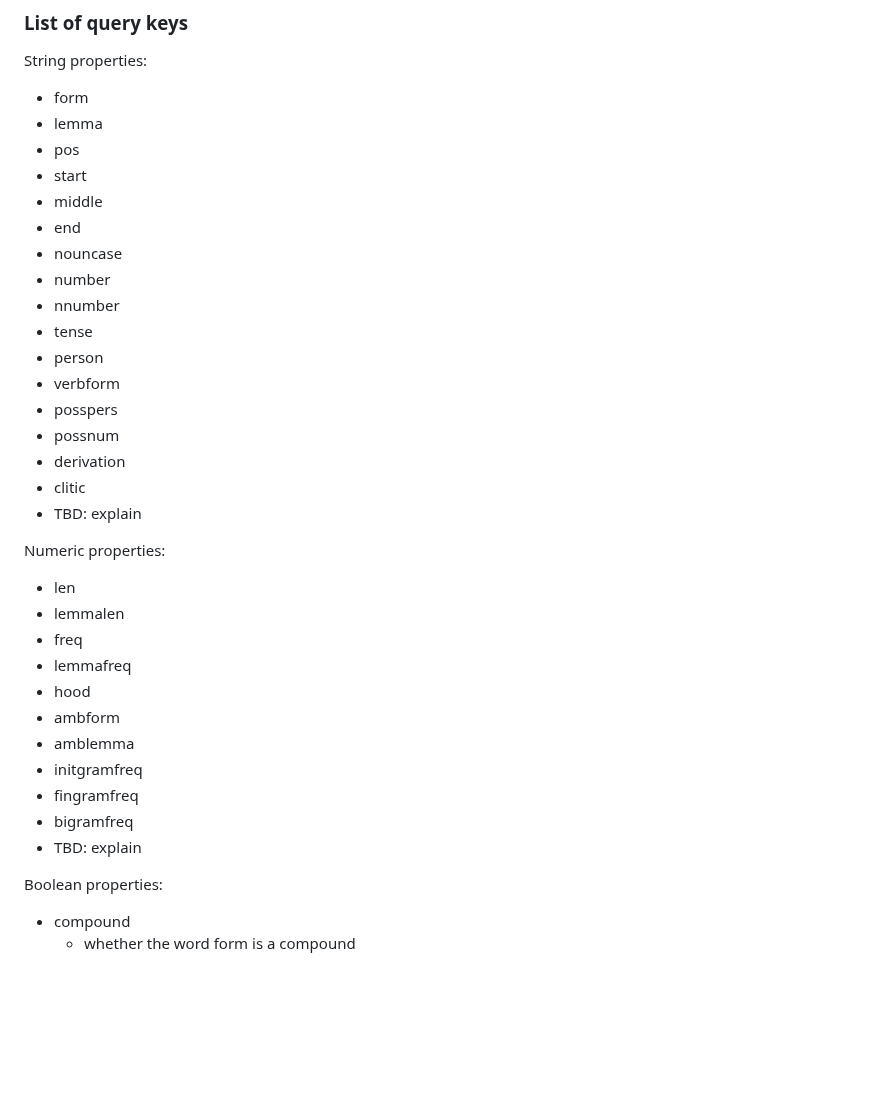
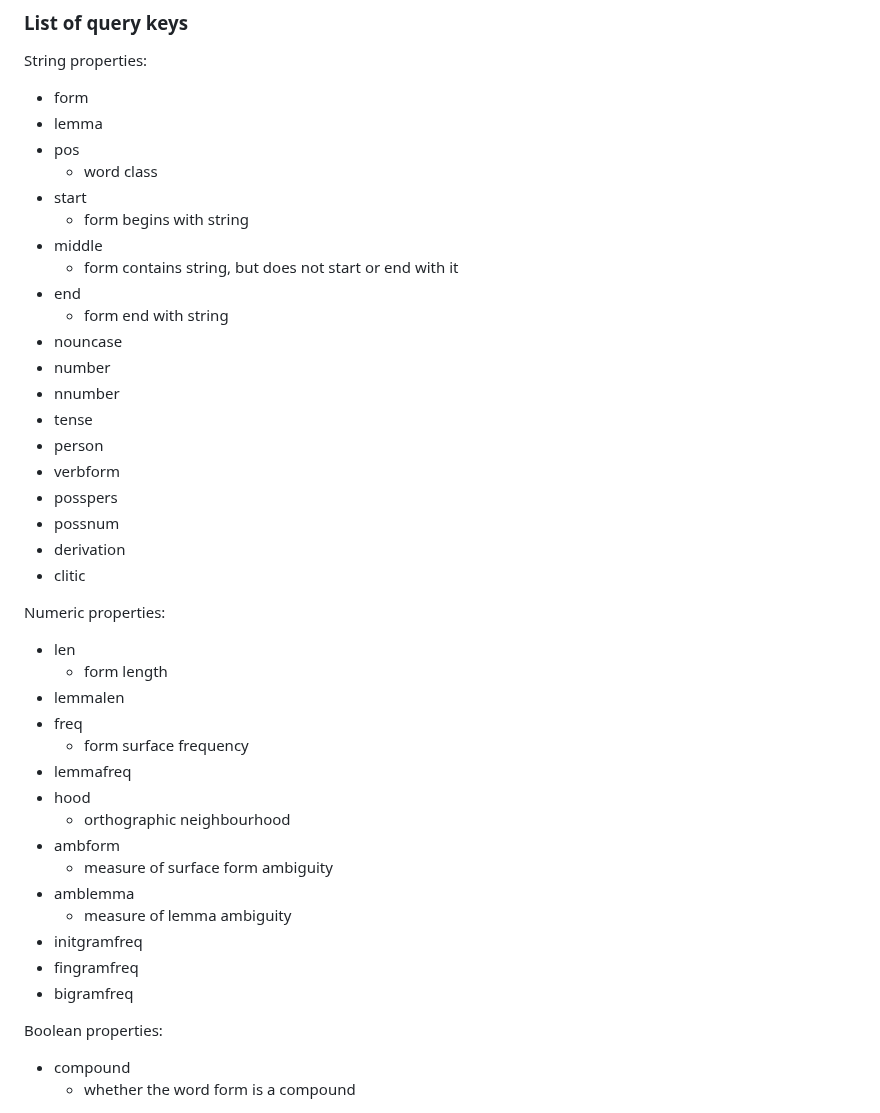
Before and after one commit to dustedmtl/lastu, a Markdown page: USAGE.md, the part around the change. GitHub-like rendering; blank space fills up the shorter version.

```diff
--- a/USAGE.md
+++ b/USAGE.md
@@ -147,9 +147,13 @@ String properties:
  - form
  - lemma
  - pos
+   - word class
  - start
+   - form begins with string
  - middle
+   - form contains string, but does not start or end with it
  - end
+   - form end with string
  - nouncase
  - number
  - nnumber
@@ -160,20 +164,23 @@ String properties:
  - possnum
  - derivation
  - clitic
- - TBD: explain
 
 Numeric properties:
  - len
+   - form length
  - lemmalen
  - freq
+   - form surface frequency
  - lemmafreq
  - hood
+   - orthographic neighbourhood
  - ambform
+   - measure of surface form ambiguity
  - amblemma
+   - measure of lemma ambiguity
  - initgramfreq
  - fingramfreq
  - bigramfreq
- - TBD: explain
 
 Boolean properties:
  - compound
```
